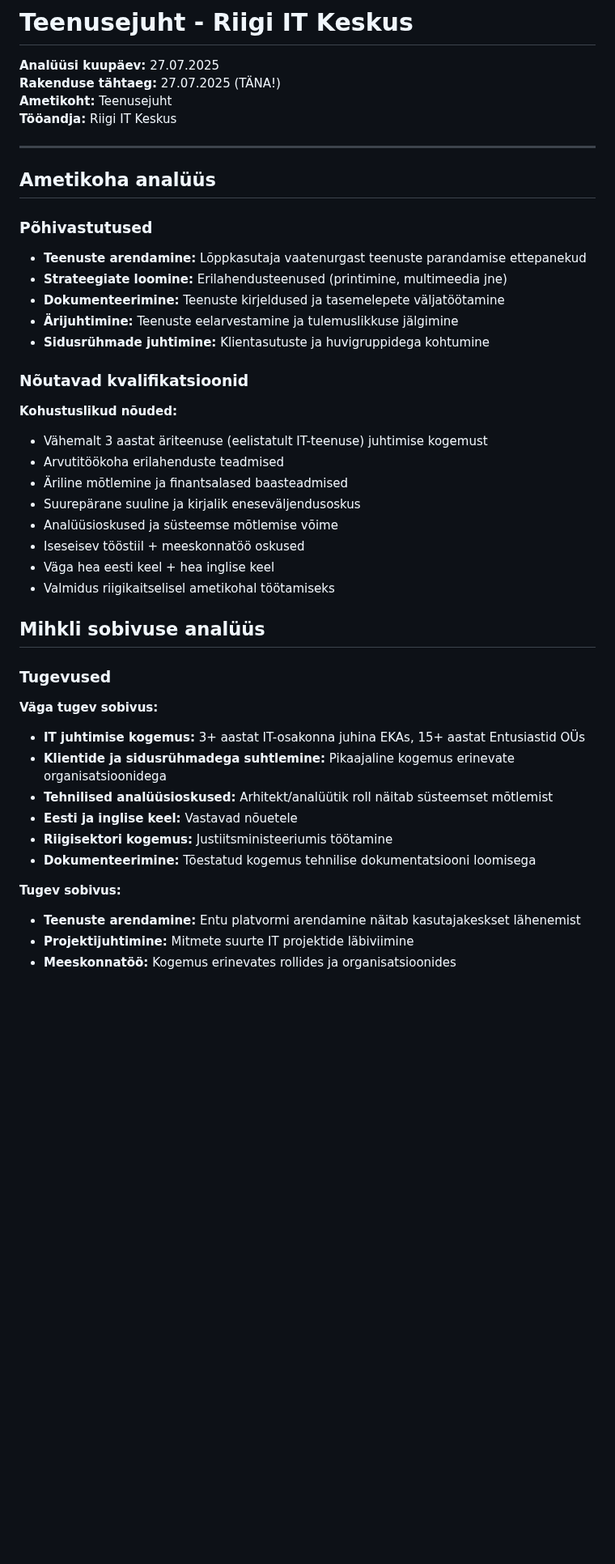
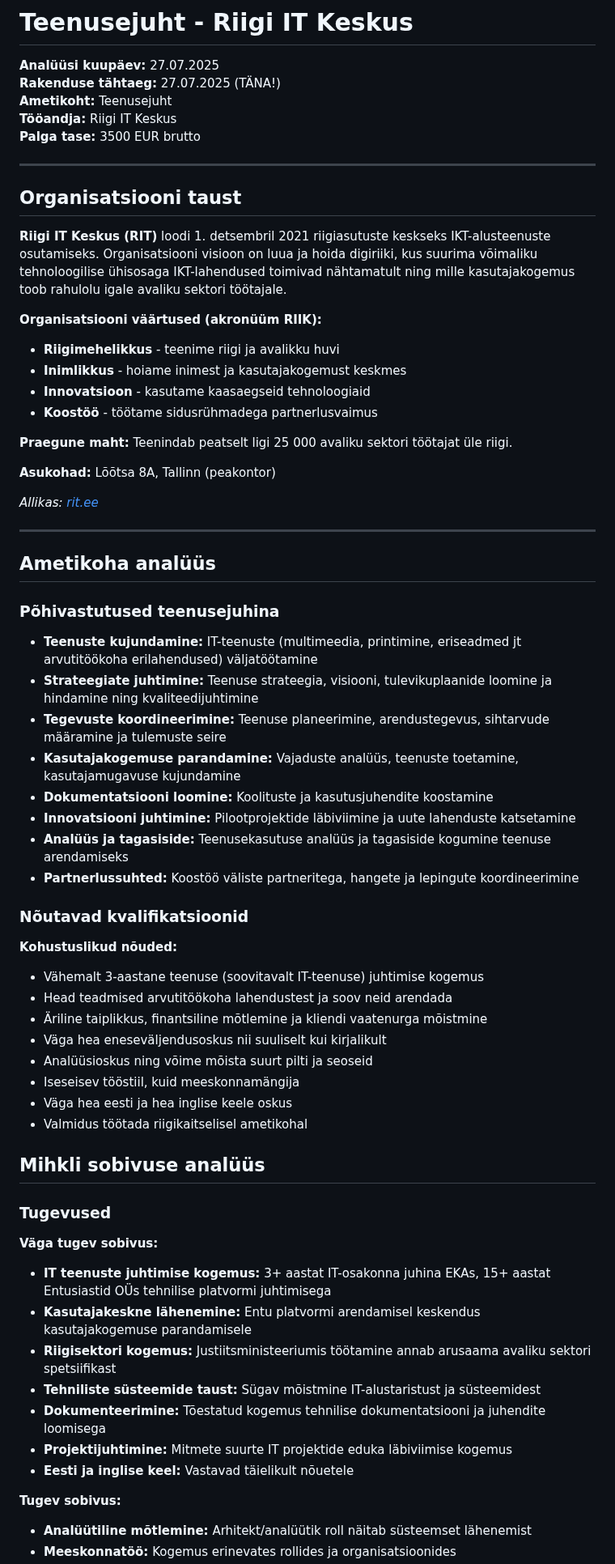
Before and after one commit to mitselek/t88otsing, a Markdown page: applications/RiigiITKeskus/readme.md, the part around one of its changes. Shown at 81% size. Rendered like a GitHub page; blank space fills up the shorter version.

Commit message:
Update job application readme for Service Manager position: enhance organizational background, clarify responsibilities, and refine qualifications.

```diff
--- a/applications/RiigiITKeskus/readme.md
+++ b/applications/RiigiITKeskus/readme.md
@@ -4,31 +4,54 @@
 **Rakenduse tähtaeg:** 27.07.2025 (TÄNA!)
 **Ametikoht:** Teenusejuht
 **Tööandja:** Riigi IT Keskus
+**Palga tase:** 3500 EUR brutto
+
+---
+
+## Organisatsiooni taust
+
+**Riigi IT Keskus (RIT)** loodi 1. detsembril 2021 riigiasutuste keskseks IKT-alusteenuste osutamiseks. Organisatsiooni visioon on luua ja hoida digiriiki, kus suurima võimaliku tehnoloogilise ühisosaga IKT-lahendused toimivad nähtamatult ning mille kasutajakogemus toob rahulolu igale avaliku sektori töötajale.
+
+**Organisatsiooni väärtused (akronüüm RIIK):**
+
+- **Riigimehelikkus** - teenime riigi ja avalikku huvi
+- **Inimlikkus** - hoiame inimest ja kasutajakogemust keskmes
+- **Innovatsioon** - kasutame kaasaegseid tehnoloogiaid
+- **Koostöö** - töötame sidusrühmadega partnerlusvaimus
+
+**Praegune maht:** Teenindab peatselt ligi 25 000 avaliku sektori töötajat üle riigi.
+
+**Asukohad:** Lõõtsa 8A, Tallinn (peakontor)
+
+_Allikas: [rit.ee](https://www.rit.ee)_
 
 ---
 
 ## Ametikoha analüüs
 
-### Põhivastutused
+### Põhivastutused teenusejuhina
 
-- **Teenuste arendamine:** Lõppkasutaja vaatenurgast teenuste parandamise ettepanekud
-- **Strateegiate loomine:** Erilahendusteenused (printimine, multimeedia jne)
-- **Dokumenteerimine:** Teenuste kirjeldused ja tasemelepete väljatöötamine
-- **Ärijuhtimine:** Teenuste eelarvestamine ja tulemuslikkuse jälgimine
-- **Sidusrühmade juhtimine:** Klientasutuste ja huvigruppidega kohtumine
+- **Teenuste kujundamine:** IT-teenuste (multimeedia, printimine, eriseadmed jt arvutitöökoha erilahendused) väljatöötamine
+- **Strateegiate juhtimine:** Teenuse strateegia, visiooni, tulevikuplaanide loomine ja hindamine ning kvaliteedijuhtimine
+- **Tegevuste koordineerimine:** Teenuse planeerimine, arendustegevus, sihtarvude määramine ja tulemuste seire
+- **Kasutajakogemuse parandamine:** Vajaduste analüüs, teenuste toetamine, kasutajamugavuse kujundamine
+- **Dokumentatsiooni loomine:** Koolituste ja kasutusjuhendite koostamine
+- **Innovatsiooni juhtimine:** Pilootprojektide läbiviimine ja uute lahenduste katsetamine
+- **Analüüs ja tagasiside:** Teenusekasutuse analüüs ja tagasiside kogumine teenuse arendamiseks
+- **Partnerlussuhted:** Koostöö väliste partneritega, hangete ja lepingute koordineerimine
 
 ### Nõutavad kvalifikatsioonid
 
 **Kohustuslikud nõuded:**
 
-- Vähemalt 3 aastat äriteenuse (eelistatult IT-teenuse) juhtimise kogemust
-- Arvutitöökoha erilahenduste teadmised
-- Äriline mõtlemine ja finantsalased baasteadmised
-- Suurepärane suuline ja kirjalik eneseväljendusoskus
-- Analüüsioskused ja süsteemse mõtlemise võime
-- Iseseisev tööstiil + meeskonnatöö oskused
-- Väga hea eesti keel + hea inglise keel
-- Valmidus riigikaitselisel ametikohal töötamiseks
+- Vähemalt 3-aastane teenuse (soovitavalt IT-teenuse) juhtimise kogemus
+- Head teadmised arvutitöökoha lahendustest ja soov neid arendada
+- Äriline taiplikkus, finantsiline mõtlemine ja kliendi vaatenurga mõistmine
+- Väga hea eneseväljendusoskus nii suuliselt kui kirjalikult
+- Analüüsioskus ning võime mõista suurt pilti ja seoseid
+- Iseseisev tööstiil, kuid meeskonnamängija
+- Väga hea eesti ja hea inglise keele oskus
+- Valmidus töötada riigikaitselisel ametikohal
 
 ## Mihkli sobivuse analüüs
 
@@ -36,15 +59,15 @@
 
 **Väga tugev sobivus:**
 
-- **IT juhtimise kogemus:** 3+ aastat IT-osakonna juhina EKAs, 15+ aastat Entusiastid OÜs
-- **Klientide ja sidusrühmadega suhtlemine:** Pikaajaline kogemus erinevate organisatsioonidega
-- **Tehnilised analüüsioskused:** Arhitekt/analüütik roll näitab süsteemset mõtlemist
-- **Eesti ja inglise keel:** Vastavad nõuetele
-- **Riigisektori kogemus:** Justiitsministeeriumis töötamine
-- **Dokumenteerimine:** Tõestatud kogemus tehnilise dokumentatsiooni loomisega
+- **IT teenuste juhtimise kogemus:** 3+ aastat IT-osakonna juhina EKAs, 15+ aastat Entusiastid OÜs tehnilise platvormi juhtimisega
+- **Kasutajakeskne lähenemine:** Entu platvormi arendamisel keskendus kasutajakogemuse parandamisele
+- **Riigisektori kogemus:** Justiitsministeeriumis töötamine annab arusaama avaliku sektori spetsiifikast
+- **Tehniliste süsteemide taust:** Sügav mõistmine IT-alustaristust ja süsteemidest
+- **Dokumenteerimine:** Tõestatud kogemus tehnilise dokumentatsiooni ja juhendite loomisega
+- **Projektijuhtimine:** Mitmete suurte IT projektide eduka läbiviimise kogemus
+- **Eesti ja inglise keel:** Vastavad täielikult nõuetele
 
 **Tugev sobivus:**
 
-- **Teenuste arendamine:** Entu platvormi arendamine näitab kasutajakeskset lähenemist
-- **Projektijuhtimine:** Mitmete suurte IT projektide läbiviimine
+- **Analüütiline mõtlemine:** Arhitekt/analüütik roll näitab süsteemset lähenemist
 - **Meeskonnatöö:** Kogemus erinevates rollides ja organisatsioonides
```
Also changed, not shown: other parts of applications/RiigiITKeskus/readme.md (+37 -16 lines).
